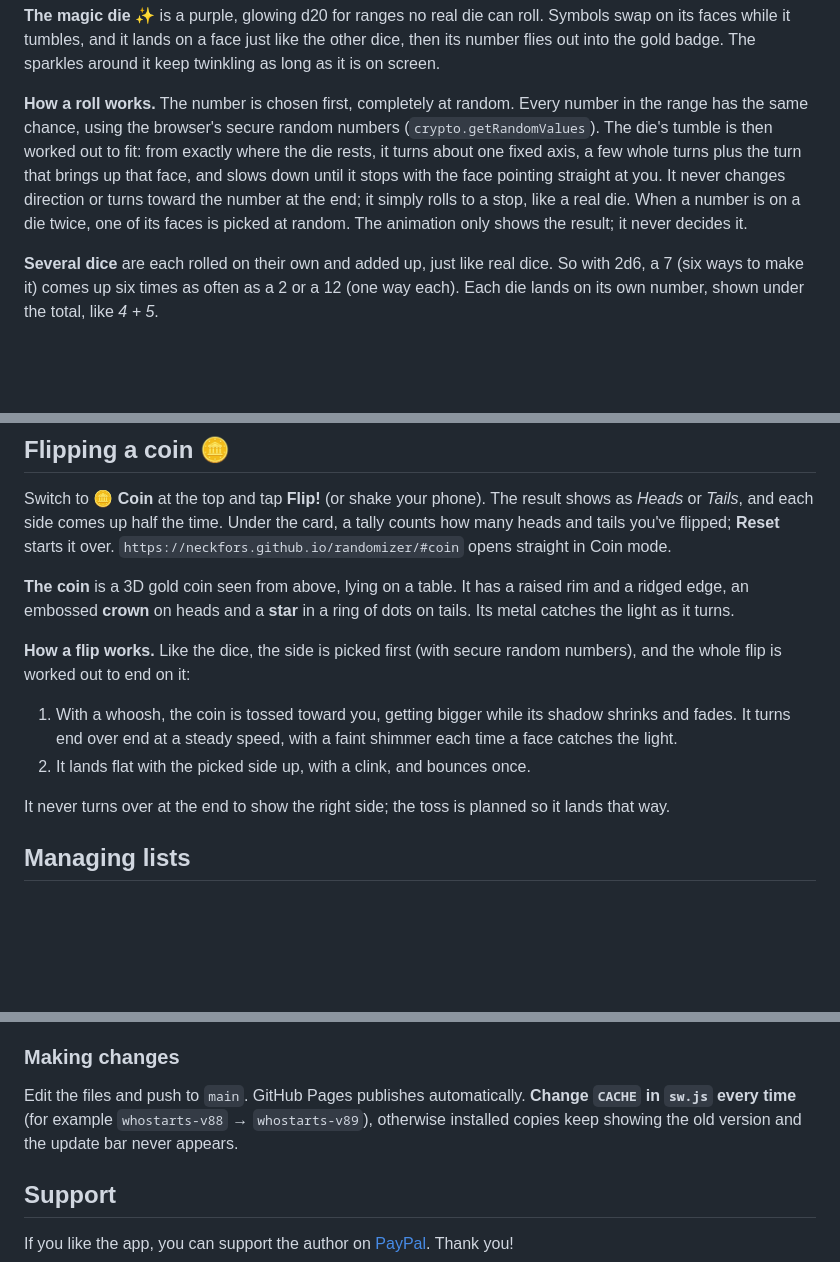
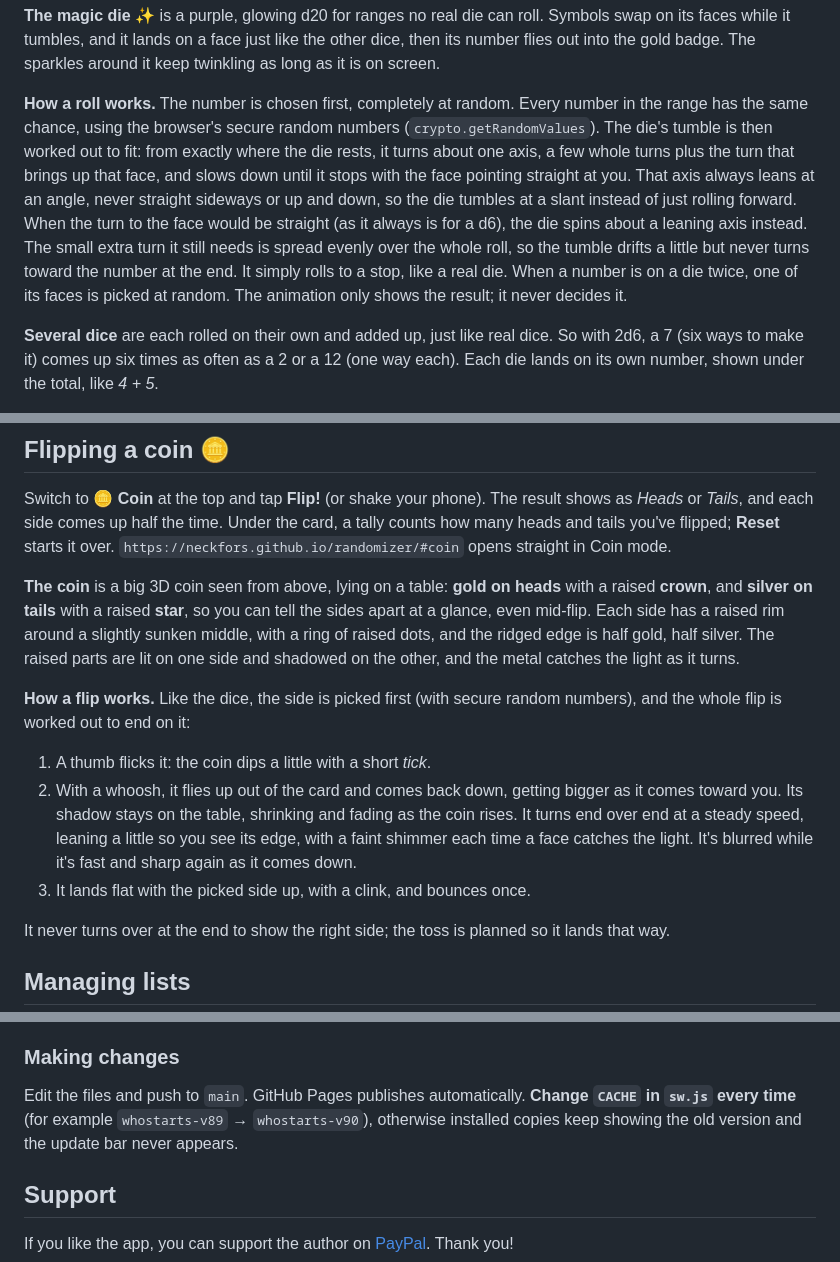
Before and after one commit to neckfors/randomizer, a Markdown page: README.md, 3 parts joined by grey strips. Drawn GitHub-style; blank space fills up the shorter version.

```diff
--- a/README.md
+++ b/README.md
@@ -89,7 +89,7 @@ Like real dice, opposite faces add up to the same total (1 and 6, 2 and 5, 3 and
 
 **The magic die ✨** is a purple, glowing d20 for ranges no real die can roll. Symbols swap on its faces while it tumbles, and it lands on a face just like the other dice, then its number flies out into the gold badge. The sparkles around it keep twinkling as long as it is on screen.
 
-**How a roll works.** The number is chosen first, completely at random. Every number in the range has the same chance, using the browser's secure random numbers (`crypto.getRandomValues`). The die's tumble is then worked out to fit: from exactly where the die rests, it turns about one fixed axis, a few whole turns plus the turn that brings up that face, and slows down until it stops with the face pointing straight at you. It never changes direction or turns toward the number at the end; it simply rolls to a stop, like a real die. When a number is on a die twice, one of its faces is picked at random. The animation only shows the result; it never decides it.
+**How a roll works.** The number is chosen first, completely at random. Every number in the range has the same chance, using the browser's secure random numbers (`crypto.getRandomValues`). The die's tumble is then worked out to fit: from exactly where the die rests, it turns about one axis, a few whole turns plus the turn that brings up that face, and slows down until it stops with the face pointing straight at you. That axis always leans at an angle, never straight sideways or up and down, so the die tumbles at a slant instead of just rolling forward. When the turn to the face would be straight (as it always is for a d6), the die spins about a leaning axis instead. The small extra turn it still needs is spread evenly over the whole roll, so the tumble drifts a little but never turns toward the number at the end. It simply rolls to a stop, like a real die. When a number is on a die twice, one of its faces is picked at random. The animation only shows the result; it never decides it.
 
 **Several dice** are each rolled on their own and added up, just like real dice. So with 2d6, a 7 (six ways to make it) comes up six times as often as a 2 or a 12 (one way each). Each die lands on its own number, shown under the total, like *4 + 5*.
 
@@ -103,12 +103,13 @@ Like real dice, opposite faces add up to the same total (1 and 6, 2 and 5, 3 and
 
 Switch to **🪙 Coin** at the top and tap **Flip!** (or shake your phone). The result shows as *Heads* or *Tails*, and each side comes up half the time. Under the card, a tally counts how many heads and tails you've flipped; **Reset** starts it over. `https://neckfors.github.io/randomizer/#coin` opens straight in Coin mode.
 
-**The coin** is a 3D gold coin seen from above, lying on a table. It has a raised rim and a ridged edge, an embossed **crown** on heads and a **star** in a ring of dots on tails. Its metal catches the light as it turns.
+**The coin** is a big 3D coin seen from above, lying on a table: **gold on heads** with a raised **crown**, and **silver on tails** with a raised **star**, so you can tell the sides apart at a glance, even mid-flip. Each side has a raised rim around a slightly sunken middle, with a ring of raised dots, and the ridged edge is half gold, half silver. The raised parts are lit on one side and shadowed on the other, and the metal catches the light as it turns.
 
 **How a flip works.** Like the dice, the side is picked first (with secure random numbers), and the whole flip is worked out to end on it:
 
-1. With a whoosh, the coin is tossed toward you, getting bigger while its shadow shrinks and fades. It turns end over end at a steady speed, with a faint shimmer each time a face catches the light.
-2. It lands flat with the picked side up, with a clink, and bounces once.
+1. A thumb flicks it: the coin dips a little with a short *tick*.
+2. With a whoosh, it flies up out of the card and comes back down, getting bigger as it comes toward you. Its shadow stays on the table, shrinking and fading as the coin rises. It turns end over end at a steady speed, leaning a little so you see its edge, with a faint shimmer each time a face catches the light. It's blurred while it's fast and sharp again as it comes down.
+3. It lands flat with the picked side up, with a clink, and bounces once.
 
 It never turns over at the end to show the right side; the toss is planned so it lands that way.
 
@@ -178,7 +179,7 @@ Plain HTML, CSS and JavaScript, with no build step or dependencies.
 ### Making changes
 
 Edit the files and push to `main`. GitHub Pages publishes automatically.
-**Change `CACHE` in `sw.js` every time** (for example `whostarts-v88` → `whostarts-v89`), otherwise installed copies keep showing the old version and the update bar never appears.
+**Change `CACHE` in `sw.js` every time** (for example `whostarts-v89` → `whostarts-v90`), otherwise installed copies keep showing the old version and the update bar never appears.
 
 ## Support
 
```
Also changed, not shown: other parts of README.md (+1 -1 lines), screenshots/coin.png, 2 other files.
